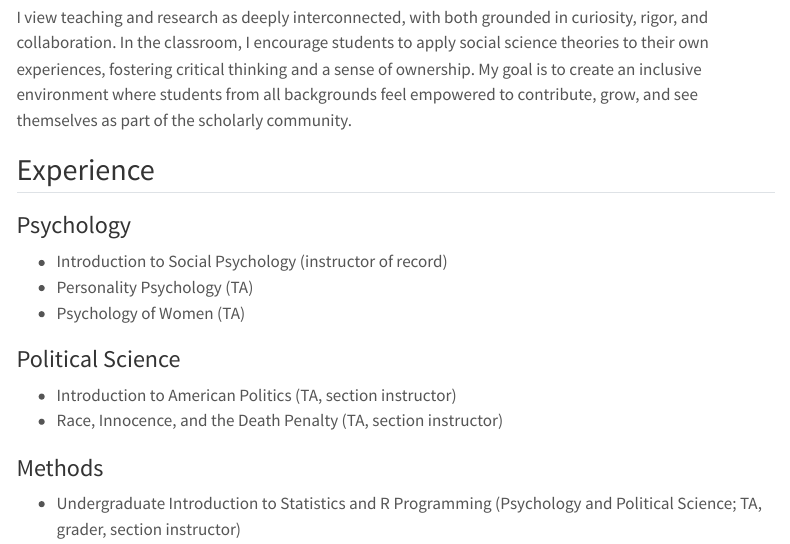
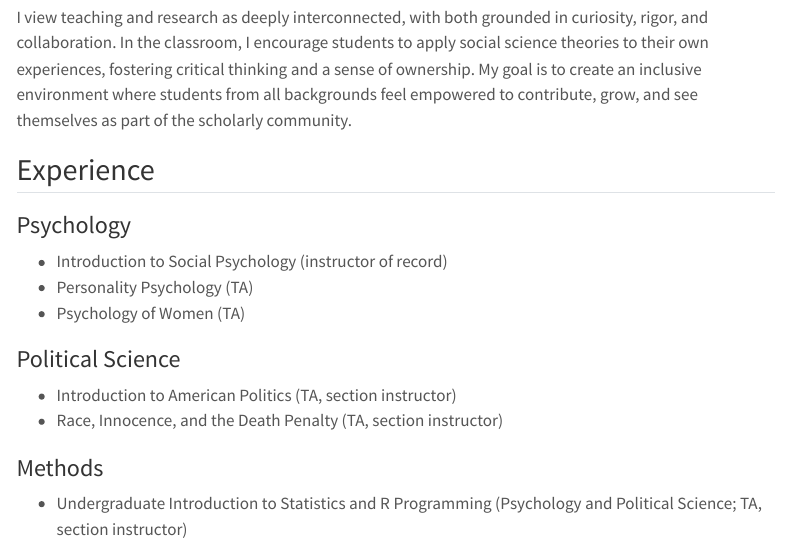
Before and after one commit to abigailcassario/abigailcassario.github.io, a Quarto document (Teaching.qmd): the page in a window 1100 px wide, from 130 px down. Rendered offline with R 4.5, knitr and Pandoc in place of Quarto, with nearby package versions; menus at the side of the page are left out.

Commit message:
update description

```diff
--- a/Teaching.qmd
+++ b/Teaching.qmd
@@ -22,4 +22,4 @@ I view teaching and research as deeply interconnected, with both grounded in cur
 
 ### Methods
 
--   Undergraduate Introduction to Statistics and R Programming (Psychology and Political Science; TA, grader, section instructor)
+-   Undergraduate Introduction to Statistics and R Programming (Psychology and Political Science; TA, section instructor)
```
Also changed, not shown: docs/search.json, 1 other file.
